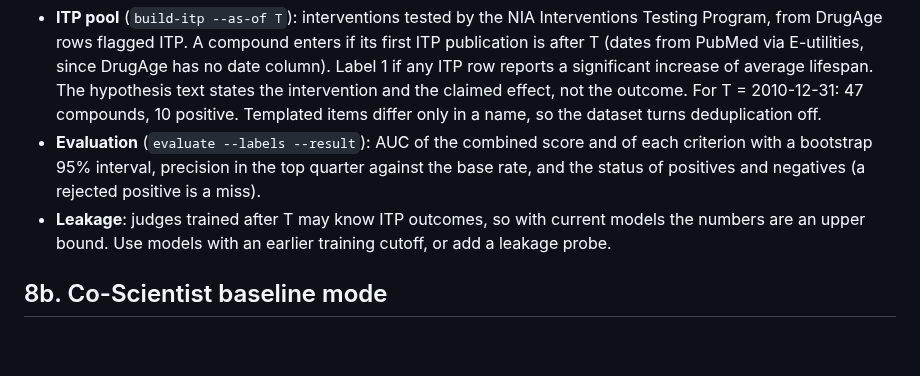
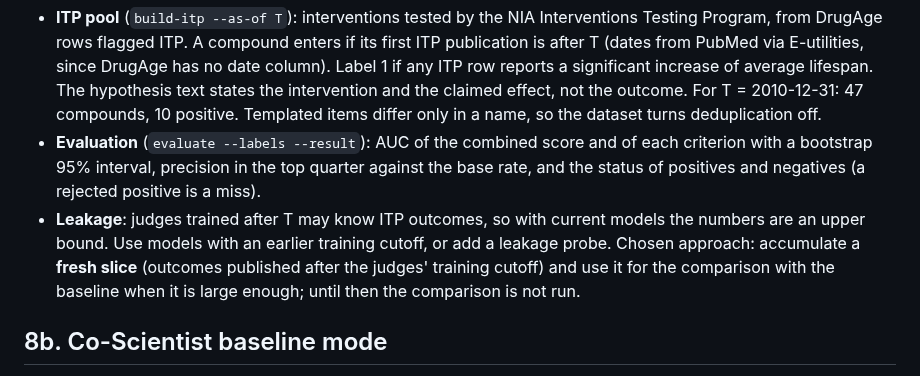
Before and after one commit to danrd/hyp-arena, a Markdown page: docs/architecture.md, the part around the change. GitHub-like rendering; blank space fills up the shorter version.

```diff
--- a/docs/architecture.md
+++ b/docs/architecture.md
@@ -196,7 +196,7 @@ Reply: text, model_id (what actually answered), tokens_in, tokens_out, seconds
 
 - **ITP pool** (`build-itp --as-of T`): interventions tested by the NIA Interventions Testing Program, from DrugAge rows flagged ITP. A compound enters if its first ITP publication is after T (dates from PubMed via E-utilities, since DrugAge has no date column). Label 1 if any ITP row reports a significant increase of average lifespan. The hypothesis text states the intervention and the claimed effect, not the outcome. For T = 2010-12-31: 47 compounds, 10 positive. Templated items differ only in a name, so the dataset turns deduplication off.
 - **Evaluation** (`evaluate --labels --result`): AUC of the combined score and of each criterion with a bootstrap 95% interval, precision in the top quarter against the base rate, and the status of positives and negatives (a rejected positive is a miss).
-- **Leakage**: judges trained after T may know ITP outcomes, so with current models the numbers are an upper bound. Use models with an earlier training cutoff, or add a leakage probe.
+- **Leakage**: judges trained after T may know ITP outcomes, so with current models the numbers are an upper bound. Use models with an earlier training cutoff, or add a leakage probe. Chosen approach: accumulate a **fresh slice** (outcomes published after the judges' training cutoff) and use it for the comparison with the baseline when it is large enough; until then the comparison is not run.
 
 ## 8b. Co-Scientist baseline mode
 
```
Also changed, not shown: docs/approach.md (+2 -1 lines).
